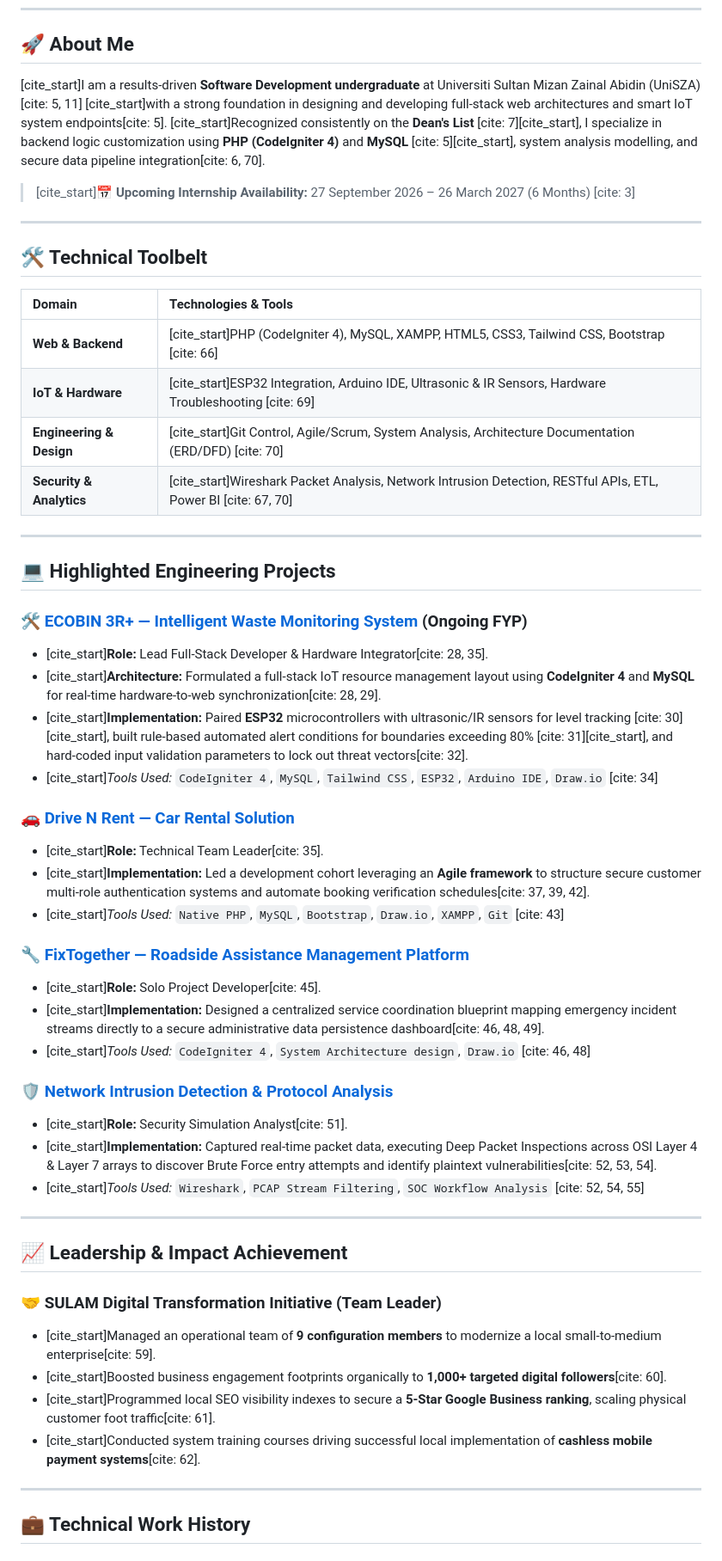
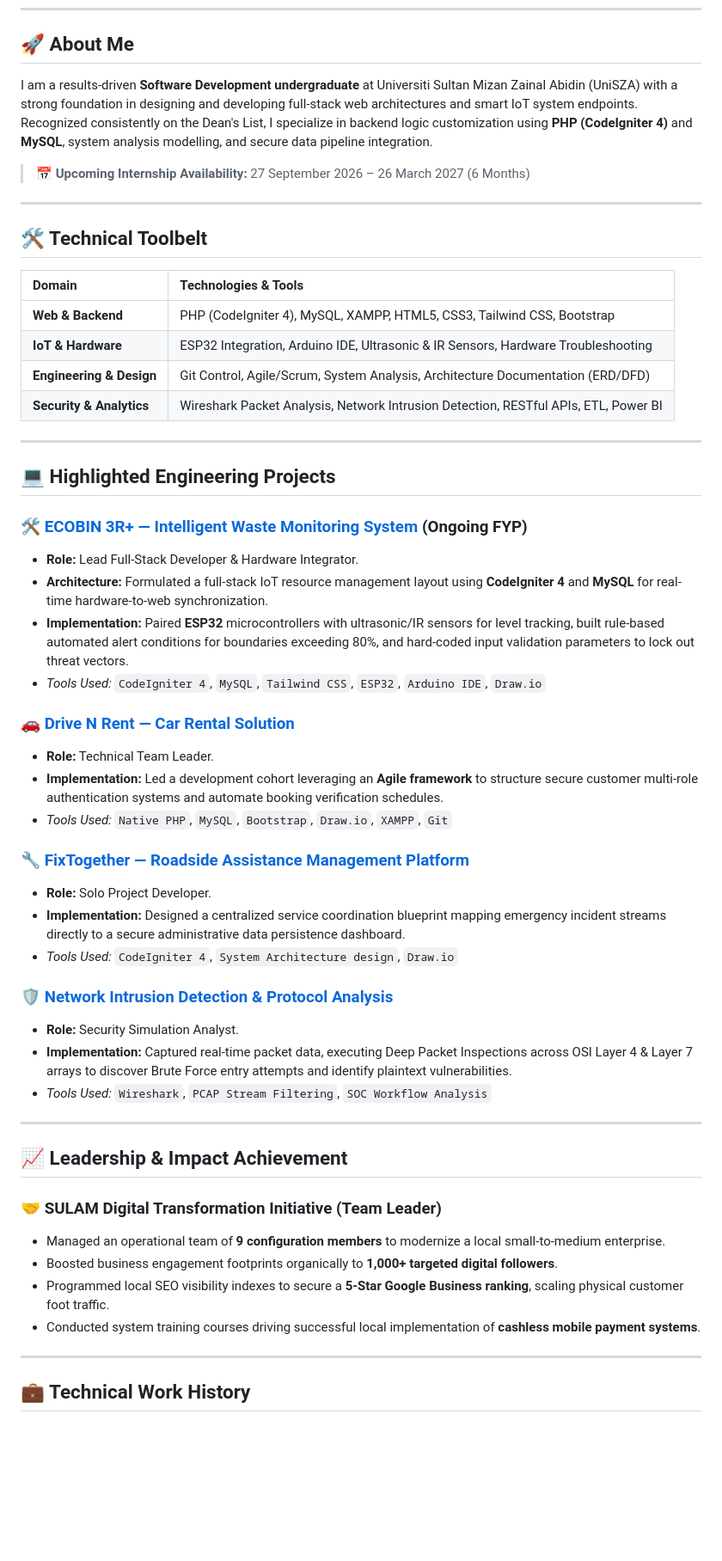
Before and after one commit to dnishazam/danish-portfolio, a Markdown page: README.md, the part around one of its changes. Shown at 86% size. GitHub-like rendering; blank space fills up the shorter version.

```diff
--- a/README.md
+++ b/README.md
@@ -14,9 +14,9 @@
 ---
 
 ## 🚀 About Me
-[cite_start]I am a results-driven **Software Development undergraduate** at Universiti Sultan Mizan Zainal Abidin (UniSZA) [cite: 5, 11] [cite_start]with a strong foundation in designing and developing full-stack web architectures and smart IoT system endpoints[cite: 5]. [cite_start]Recognized consistently on the **Dean's List** [cite: 7][cite_start], I specialize in backend logic customization using **PHP (CodeIgniter 4)** and **MySQL** [cite: 5][cite_start], system analysis modelling, and secure data pipeline integration[cite: 6, 70].
+I am a results-driven **Software Development undergraduate** at Universiti Sultan Mizan Zainal Abidin (UniSZA) with a strong foundation in designing and developing full-stack web architectures and smart IoT system endpoints. Recognized consistently on the Dean's List, I specialize in backend logic customization using **PHP (CodeIgniter 4)** and **MySQL**, system analysis modelling, and secure data pipeline integration.
 
-> [cite_start]📅 **Upcoming Internship Availability:** 27 September 2026 – 26 March 2027 (6 Months) [cite: 3]
+> 📅 **Upcoming Internship Availability:** 27 September 2026 – 26 March 2027 (6 Months)
 
 ---
 
@@ -24,45 +24,45 @@
 
 | Domain | Technologies & Tools |
 | :--- | :--- |
-| **Web & Backend** | [cite_start]PHP (CodeIgniter 4), MySQL, XAMPP, HTML5, CSS3, Tailwind CSS, Bootstrap [cite: 66] |
-| **IoT & Hardware** | [cite_start]ESP32 Integration, Arduino IDE, Ultrasonic & IR Sensors, Hardware Troubleshooting [cite: 69] |
-| **Engineering & Design** | [cite_start]Git Control, Agile/Scrum, System Analysis, Architecture Documentation (ERD/DFD) [cite: 70] |
-| **Security & Analytics** | [cite_start]Wireshark Packet Analysis, Network Intrusion Detection, RESTful APIs, ETL, Power BI [cite: 67, 70] |
+| **Web & Backend** | PHP (CodeIgniter 4), MySQL, XAMPP, HTML5, CSS3, Tailwind CSS, Bootstrap |
+| **IoT & Hardware** | ESP32 Integration, Arduino IDE, Ultrasonic & IR Sensors, Hardware Troubleshooting |
+| **Engineering & Design** | Git Control, Agile/Scrum, System Analysis, Architecture Documentation (ERD/DFD) |
+| **Security & Analytics** | Wireshark Packet Analysis, Network Intrusion Detection, RESTful APIs, ETL, Power BI |
 
 ---
 
 ## 💻 Highlighted Engineering Projects
 
 ### 🛠️ [ECOBIN 3R+ — Intelligent Waste Monitoring System](https://github.com/dnishazam/danish-portfolio) (Ongoing FYP)
-* [cite_start]**Role:** Lead Full-Stack Developer & Hardware Integrator[cite: 28, 35].
-* [cite_start]**Architecture:** Formulated a full-stack IoT resource management layout using **CodeIgniter 4** and **MySQL** for real-time hardware-to-web synchronization[cite: 28, 29].
-* [cite_start]**Implementation:** Paired **ESP32** microcontrollers with ultrasonic/IR sensors for level tracking [cite: 30][cite_start], built rule-based automated alert conditions for boundaries exceeding 80% [cite: 31][cite_start], and hard-coded input validation parameters to lock out threat vectors[cite: 32].
-* [cite_start]*Tools Used:* `CodeIgniter 4`, `MySQL`, `Tailwind CSS`, `ESP32`, `Arduino IDE`, `Draw.io` [cite: 34]
+* **Role:** Lead Full-Stack Developer & Hardware Integrator.
+* **Architecture:** Formulated a full-stack IoT resource management layout using **CodeIgniter 4** and **MySQL** for real-time hardware-to-web synchronization.
+* **Implementation:** Paired **ESP32** microcontrollers with ultrasonic/IR sensors for level tracking, built rule-based automated alert conditions for boundaries exceeding 80%, and hard-coded input validation parameters to lock out threat vectors.
+* *Tools Used:* `CodeIgniter 4`, `MySQL`, `Tailwind CSS`, `ESP32`, `Arduino IDE`, `Draw.io`
 
 ### 🚗 [Drive N Rent — Car Rental Solution](https://github.com/dnishazam/danish-portfolio)
-* [cite_start]**Role:** Technical Team Leader[cite: 35].
-* [cite_start]**Implementation:** Led a development cohort leveraging an **Agile framework** to structure secure customer multi-role authentication systems and automate booking verification schedules[cite: 37, 39, 42].
-* [cite_start]*Tools Used:* `Native PHP`, `MySQL`, `Bootstrap`, `Draw.io`, `XAMPP`, `Git` [cite: 43]
+* **Role:** Technical Team Leader.
+* **Implementation:** Led a development cohort leveraging an **Agile framework** to structure secure customer multi-role authentication systems and automate booking verification schedules.
+* *Tools Used:* `Native PHP`, `MySQL`, `Bootstrap`, `Draw.io`, `XAMPP`, `Git`
 
 ### 🔧 [FixTogether — Roadside Assistance Management Platform](https://github.com/dnishazam/danish-portfolio)
-* [cite_start]**Role:** Solo Project Developer[cite: 45].
-* [cite_start]**Implementation:** Designed a centralized service coordination blueprint mapping emergency incident streams directly to a secure administrative data persistence dashboard[cite: 46, 48, 49].
-* [cite_start]*Tools Used:* `CodeIgniter 4`, `System Architecture design`, `Draw.io` [cite: 46, 48]
+* **Role:** Solo Project Developer.
+* **Implementation:** Designed a centralized service coordination blueprint mapping emergency incident streams directly to a secure administrative data persistence dashboard.
+* *Tools Used:* `CodeIgniter 4`, `System Architecture design`, `Draw.io`
 
 ### 🛡️ [Network Intrusion Detection & Protocol Analysis](https://github.com/dnishazam/danish-portfolio)
-* [cite_start]**Role:** Security Simulation Analyst[cite: 51].
-* [cite_start]**Implementation:** Captured real-time packet data, executing Deep Packet Inspections across OSI Layer 4 & Layer 7 arrays to discover Brute Force entry attempts and identify plaintext vulnerabilities[cite: 52, 53, 54].
-* [cite_start]*Tools Used:* `Wireshark`, `PCAP Stream Filtering`, `SOC Workflow Analysis` [cite: 52, 54, 55]
+* **Role:** Security Simulation Analyst.
+* **Implementation:** Captured real-time packet data, executing Deep Packet Inspections across OSI Layer 4 & Layer 7 arrays to discover Brute Force entry attempts and identify plaintext vulnerabilities.
+* *Tools Used:* `Wireshark`, `PCAP Stream Filtering`, `SOC Workflow Analysis`
 
 ---
 
 ## 📈 Leadership & Impact Achievement
 
 ### 🤝 SULAM Digital Transformation Initiative (Team Leader)
-* [cite_start]Managed an operational team of **9 configuration members** to modernize a local small-to-medium enterprise[cite: 59].
-* [cite_start]Boosted business engagement footprints organically to **1,000+ targeted digital followers**[cite: 60].
-* [cite_start]Programmed local SEO visibility indexes to secure a **5-Star Google Business ranking**, scaling physical customer foot traffic[cite: 61].
-* [cite_start]Conducted system training courses driving successful local implementation of **cashless mobile payment systems**[cite: 62].
+* Managed an operational team of **9 configuration members** to modernize a local small-to-medium enterprise.
+* Boosted business engagement footprints organically to **1,000+ targeted digital followers**.
+* Programmed local SEO visibility indexes to secure a **5-Star Google Business ranking**, scaling physical customer foot traffic.
+* Conducted system training courses driving successful local implementation of **cashless mobile payment systems**.
 
 ---
 
```
Also changed, not shown: other parts of README.md (+4 -4 lines).
